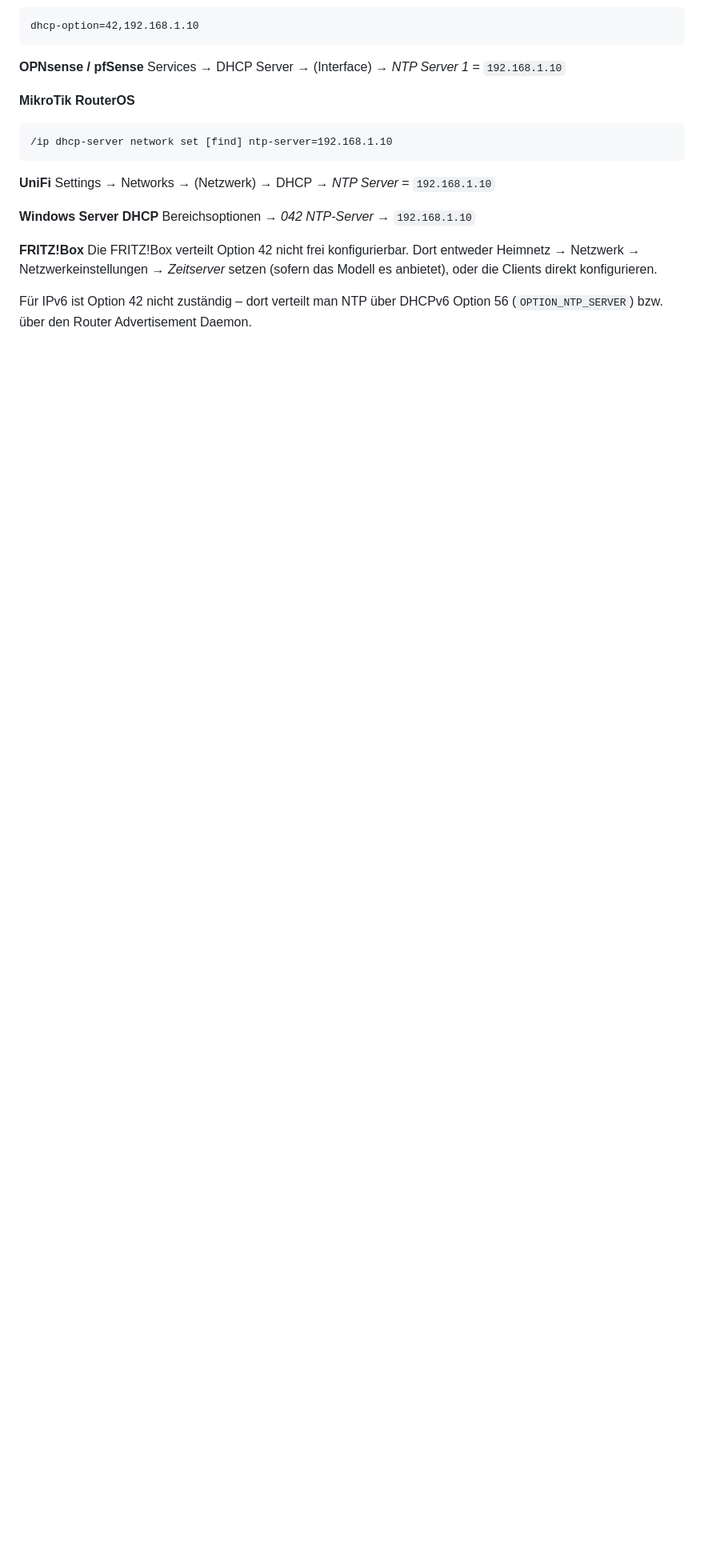
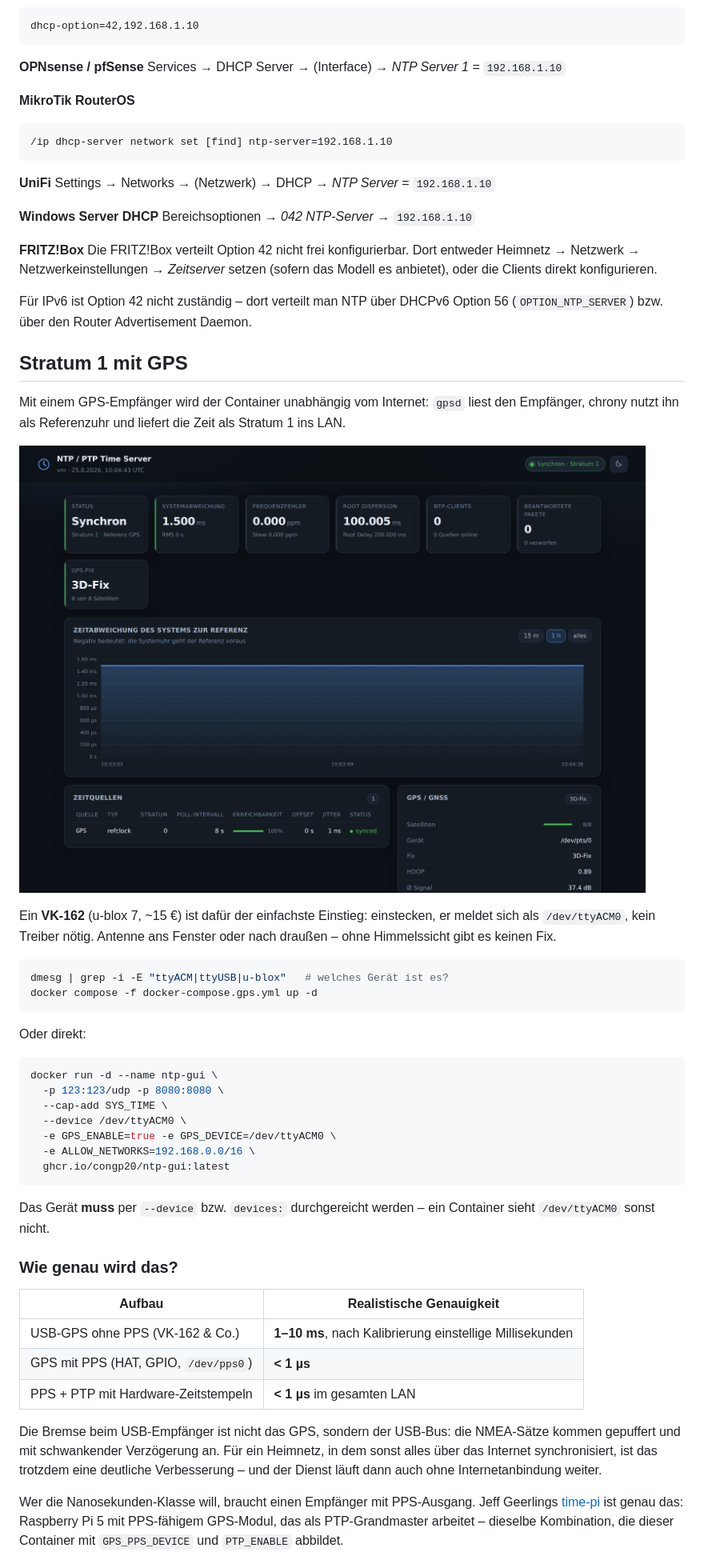
Before and after one commit to mgc20/ntp-gui, a Markdown page: README.md, the part around one of its changes. Shown at 80% size. Drawn GitHub-style; pictures changed too: docs/dashboard-gps.png (added); blank space fills up the shorter version.

````diff
--- a/README.md
+++ b/README.md
@@ -107,3 +108,52 @@ oder die Clients direkt konfigurieren.
 Für IPv6 ist Option 42 nicht zuständig – dort verteilt man NTP über DHCPv6 Option 56
 (`OPTION_NTP_SERVER`) bzw. über den Router Advertisement Daemon.
 
+## Stratum 1 mit GPS
+
+Mit einem GPS-Empfänger wird der Container unabhängig vom Internet: `gpsd` liest den
+Empfänger, chrony nutzt ihn als Referenzuhr und liefert die Zeit als Stratum 1 ins LAN.
+
+![Dashboard mit GPS](docs/dashboard-gps.png)
+
+Ein **VK-162** (u-blox 7, ~15 €) ist dafür der einfachste Einstieg: einstecken, er meldet
+sich als `/dev/ttyACM0`, kein Treiber nötig. Antenne ans Fenster oder nach draußen –
+ohne Himmelssicht gibt es keinen Fix.
+
+```bash
+dmesg | grep -i -E "ttyACM|ttyUSB|u-blox"   # welches Gerät ist es?
+docker compose -f docker-compose.gps.yml up -d
+```
+
+Oder direkt:
+
+```bash
+docker run -d --name ntp-gui \
+  -p 123:123/udp -p 8080:8080 \
+  --cap-add SYS_TIME \
+  --device /dev/ttyACM0 \
+  -e GPS_ENABLE=true -e GPS_DEVICE=/dev/ttyACM0 \
+  -e ALLOW_NETWORKS=192.168.0.0/16 \
+  ghcr.io/congp20/ntp-gui:latest
+```
+
+Das Gerät **muss** per `--device` bzw. `devices:` durchgereicht werden – ein Container
+sieht `/dev/ttyACM0` sonst nicht.
+
+### Wie genau wird das?
+
+| Aufbau | Realistische Genauigkeit |
+|---|---|
+| USB-GPS ohne PPS (VK-162 & Co.) | **1–10 ms**, nach Kalibrierung einstellige Millisekunden |
+| GPS mit PPS (HAT, GPIO, `/dev/pps0`) | **< 1 µs** |
+| PPS + PTP mit Hardware-Zeitstempeln | **< 1 µs** im gesamten LAN |
+
+Die Bremse beim USB-Empfänger ist nicht das GPS, sondern der USB-Bus: die NMEA-Sätze
+kommen gepuffert und mit schwankender Verzögerung an. Für ein Heimnetz, in dem sonst
+alles über das Internet synchronisiert, ist das trotzdem eine deutliche Verbesserung –
+und der Dienst läuft dann auch ohne Internetanbindung weiter.
+
+Wer die Nanosekunden-Klasse will, braucht einen Empfänger mit PPS-Ausgang. Jeff Geerlings
+[time-pi](https://github.com/geerlingguy/time-pi) ist genau das: Raspberry Pi 5 mit
+PPS-fähigem GPS-Modul, das als PTP-Grandmaster arbeitet – dieselbe Kombination, die
+dieser Container mit `GPS_PPS_DEVICE` und `PTP_ENABLE` abbildet.
+
````
Also changed, not shown: other parts of README.md (+82 -6 lines), 10 other files.
